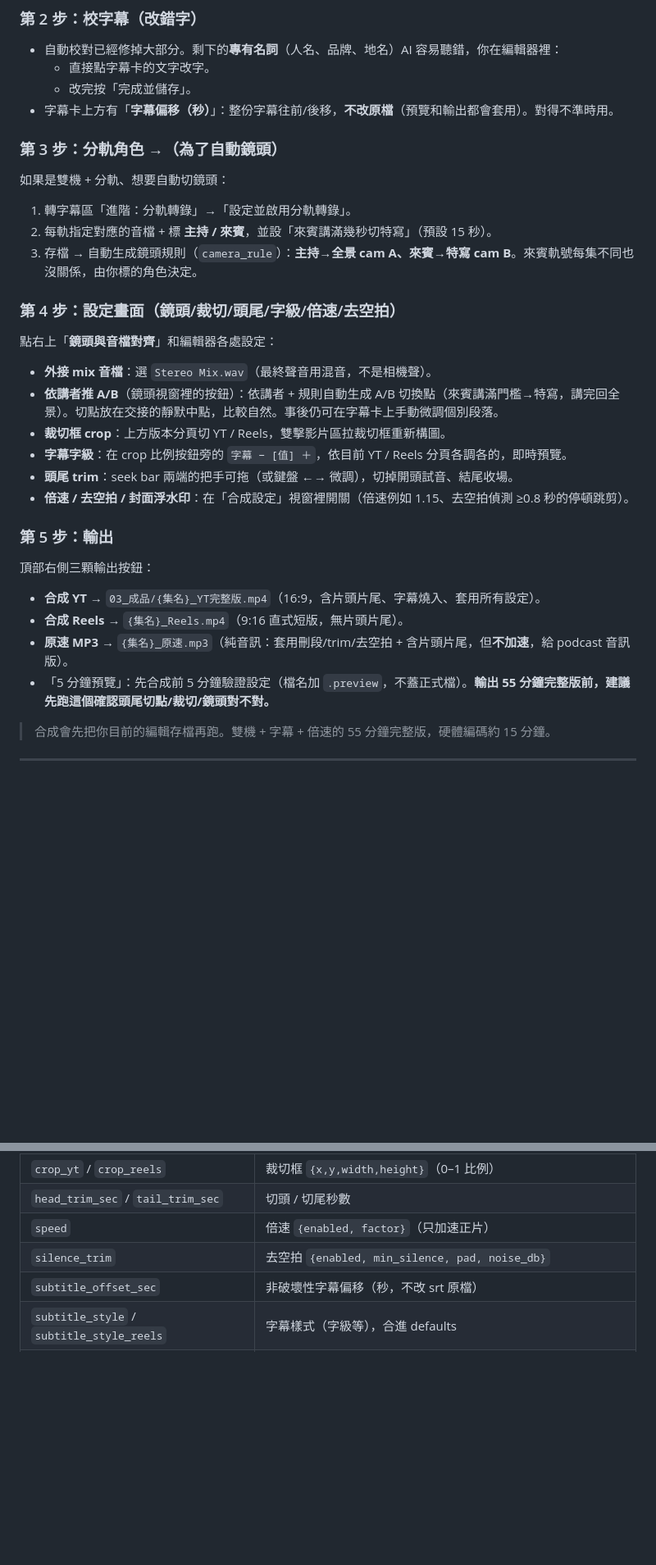
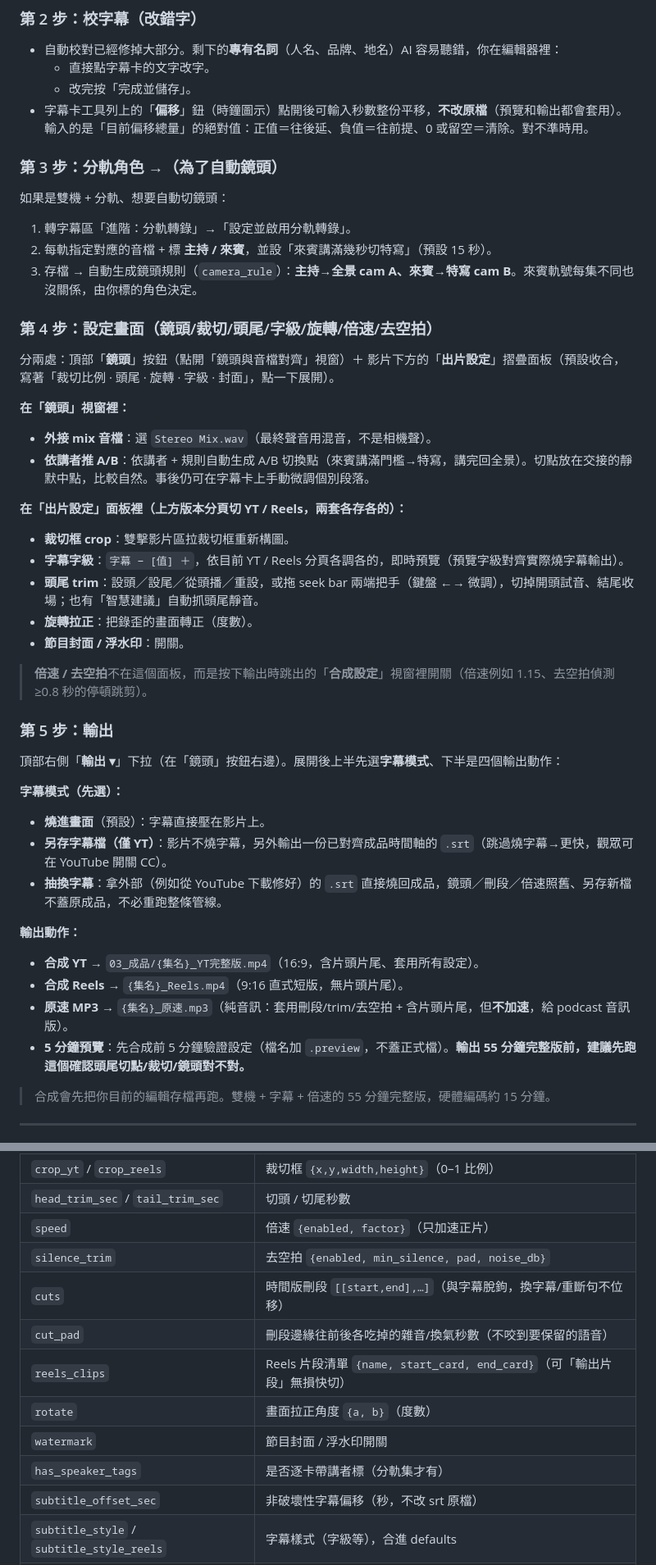
Before and after one commit to Liiiiwei/podcast-toolkit, a Markdown page: README.md, 2 parts joined by grey strips. Shown at 82% size. Drawn GitHub-style; blank space fills up the shorter version.

Commit message:
docs(readme): 新增「重點功能與效果」總覽＋同步編輯器 UI 重構後的操作說明
- 新增「重點功能與能達到的效果」章節：12 項重點功能分類條列（轉字幕/校對、
  鏡頭對齊、出片設定、輸出、總覽），每項標明能達到的效果
- 同步 UI 重構：第 5 步輸出改為「輸出 ▾」下拉＋字幕三模式（燒進/sidecar/overlay）；
  第 4 步裁切/字級/頭尾/旋轉/封面改為影片下方「出片設定」摺疊面板；
  第 2 步字幕偏移改為工具列「偏移」popover
- 補齊 episode.yaml 欄位表遺漏欄位：cuts / cut_pad / reels_clips / rotate /
  watermark / has_speaker_tags（編輯器會寫回但表上原本沒列）
- CLI 清單補 check-seg / glossary-suggest / glossary-review / clip

Co-Authored-By: Claude Opus 4.8 <noreply@anthropic.com>

```diff
--- a/README.md
+++ b/README.md
@@ -116,7 +144,7 @@ cd podcast-toolkit
 - 自動校對已經修掉大部分。剩下的**專有名詞**（人名、品牌、地名）AI 容易聽錯，你在編輯器裡：
   - 直接點字幕卡的文字改字。
   - 改完按「完成並儲存」。
-- 字幕卡上方有「**字幕偏移（秒）**」：整份字幕往前/後移，**不改原檔**（預覽和輸出都會套用）。對得不準時用。
+- 字幕卡工具列上的「**偏移**」鈕（時鐘圖示）點開後可輸入秒數整份平移，**不改原檔**（預覽和輸出都會套用）。輸入的是「目前偏移總量」的絕對值：正值＝往後延、負值＝往前提、0 或留空＝清除。對不準時用。
 
 ### 第 3 步：分軌角色 →（為了自動鏡頭）
 
@@ -126,25 +154,37 @@ cd podcast-toolkit
 2. 每軌指定對應的音檔 + 標 **主持 / 來賓**，並設「來賓講滿幾秒切特寫」（預設 15 秒）。
 3. 存檔 → 自動生成鏡頭規則（`camera_rule`）：**主持→全景 cam A、來賓→特寫 cam B**。來賓軌號每集不同也沒關係，由你標的角色決定。
 
-### 第 4 步：設定畫面（鏡頭/裁切/頭尾/字級/倍速/去空拍）
+### 第 4 步：設定畫面（鏡頭/裁切/頭尾/字級/旋轉/倍速/去空拍）
 
-點右上「**鏡頭與音檔對齊**」和編輯器各處設定：
+分兩處：頂部「**鏡頭**」按鈕（點開「鏡頭與音檔對齊」視窗）＋ 影片下方的「**出片設定**」摺疊面板（預設收合，寫著「裁切比例 · 頭尾 · 旋轉 · 字級 · 封面」，點一下展開）。
 
+**在「鏡頭」視窗裡：**
 - **外接 mix 音檔**：選 `Stereo Mix.wav`（最終聲音用混音，不是相機聲）。
-- **依講者推 A/B**（鏡頭視窗裡的按鈕）：依講者 + 規則自動生成 A/B 切換點（來賓講滿門檻→特寫，講完回全景）。切點放在交接的靜默中點，比較自然。事後仍可在字幕卡上手動微調個別段落。
-- **裁切框 crop**：上方版本分頁切 YT / Reels，雙擊影片區拉裁切框重新構圖。
-- **字幕字級**：在 crop 比例按鈕旁的 `字幕 − [值] ＋`，依目前 YT / Reels 分頁各調各的，即時預覽。
-- **頭尾 trim**：seek bar 兩端的把手可拖（或鍵盤 ←→ 微調），切掉開頭試音、結尾收場。
-- **倍速 / 去空拍 / 封面浮水印**：在「合成設定」視窗裡開關（倍速例如 1.15、去空拍偵測 ≥0.8 秒的停頓跳剪）。
+- **依講者推 A/B**：依講者 + 規則自動生成 A/B 切換點（來賓講滿門檻→特寫，講完回全景）。切點放在交接的靜默中點，比較自然。事後仍可在字幕卡上手動微調個別段落。
+
+**在「出片設定」面板裡（上方版本分頁切 YT / Reels，兩套各存各的）：**
+- **裁切框 crop**：雙擊影片區拉裁切框重新構圖。
+- **字幕字級**：`字幕 − [值] ＋`，依目前 YT / Reels 分頁各調各的，即時預覽（預覽字級對齊實際燒字幕輸出）。
+- **頭尾 trim**：設頭／設尾／從頭播／重設，或拖 seek bar 兩端把手（鍵盤 ←→ 微調），切掉開頭試音、結尾收場；也有「智慧建議」自動抓頭尾靜音。
+- **旋轉拉正**：把錄歪的畫面轉正（度數）。
+- **節目封面 / 浮水印**：開關。
+
+> **倍速 / 去空拍**不在這個面板，而是按下輸出時跳出的「**合成設定**」視窗裡開關（倍速例如 1.15、去空拍偵測 ≥0.8 秒的停頓跳剪）。
 
 ### 第 5 步：輸出
 
-頂部右側三顆輸出按鈕：
+頂部右側「**輸出 ▾**」下拉（在「鏡頭」按鈕右邊）。展開後上半先選**字幕模式**、下半是四個輸出動作：
 
-- **合成 YT** → `03_成品/{集名}_YT完整版.mp4`（16:9，含片頭片尾、字幕燒入、套用所有設定）。
+**字幕模式（先選）：**
+- **燒進畫面**（預設）：字幕直接壓在影片上。
+- **另存字幕檔（僅 YT）**：影片不燒字幕，另外輸出一份已對齊成品時間軸的 `.srt`（跳過燒字幕→更快，觀眾可在 YouTube 開關 CC）。
+- **抽換字幕**：拿外部（例如從 YouTube 下載修好）的 `.srt` 直接燒回成品，鏡頭／刪段／倍速照舊、另存新檔不蓋原成品，不必重跑整條管線。
+
+**輸出動作：**
+- **合成 YT** → `03_成品/{集名}_YT完整版.mp4`（16:9，含片頭片尾、套用所有設定）。
 - **合成 Reels** → `{集名}_Reels.mp4`（9:16 直式短版，無片頭片尾）。
 - **原速 MP3** → `{集名}_原速.mp3`（純音訊：套用刪段/trim/去空拍 + 含片頭片尾，但**不加速**，給 podcast 音訊版）。
-- 「5 分鐘預覽」：先合成前 5 分鐘驗證設定（檔名加 `.preview`，不蓋正式檔）。**輸出 55 分鐘完整版前，建議先跑這個確認頭尾切點/裁切/鏡頭對不對。**
+- **5 分鐘預覽**：先合成前 5 分鐘驗證設定（檔名加 `.preview`，不蓋正式檔）。**輸出 55 分鐘完整版前，建議先跑這個確認頭尾切點/裁切/鏡頭對不對。**
 
 > 合成會先把你目前的編輯存檔再跑。雙機 + 字幕 + 倍速的 55 分鐘完整版，硬體編碼約 15 分鐘。
 
@@ -186,6 +226,12 @@ Dashboard 右上「**設定**」→「**集數根目錄**」→ 按「**選資
 | `head_trim_sec` / `tail_trim_sec` | 切頭 / 切尾秒數 |
 | `speed` | 倍速 `{enabled, factor}`（只加速正片） |
 | `silence_trim` | 去空拍 `{enabled, min_silence, pad, noise_db}` |
+| `cuts` | 時間版刪段 `[[start,end],…]`（與字幕脫鉤，換字幕/重斷句不位移） |
+| `cut_pad` | 刪段邊緣往前後各吃掉的雜音/換氣秒數（不咬到要保留的語音） |
+| `reels_clips` | Reels 片段清單 `{name, start_card, end_card}`（可「輸出片段」無損快切） |
+| `rotate` | 畫面拉正角度 `{a, b}`（度數） |
+| `watermark` | 節目封面 / 浮水印開關 |
+| `has_speaker_tags` | 是否逐卡帶講者標（分軌集才有） |
 | `subtitle_offset_sec` | 非破壞性字幕偏移（秒，不改 srt 原檔） |
 | `subtitle_style` / `subtitle_style_reels` | 字幕樣式（字級等），合進 defaults |
 | `srt_path` | 指定最終要燒哪份字幕（預設用編輯器的 `_final_v2.srt`） |
```
Also changed, not shown: other parts of README.md (+31 -0 lines).
